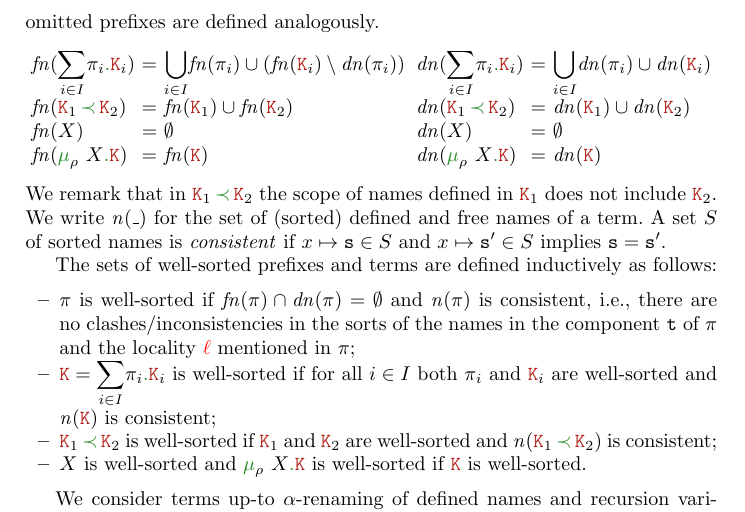
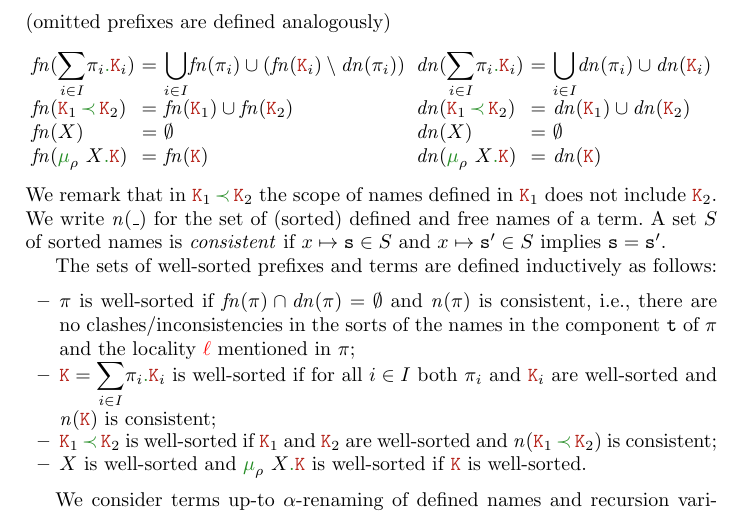
Before and after one commit to emiiliotuosto/RdN, a LaTeX paper (main.tex, which reads gt.tex): part of page 7 of 21, cut so that both start at the same text. Compiled offline with pdfLaTeX.

Commit message:
Update gt.tex

```diff
--- a/gt.tex
+++ b/gt.tex
@@ -155,7 +156,7 @@ follows:
  \dn{\apref[\arole][@][@][\alocvar]}
  = \dn \atuple
 \]
-omitted prefixes are defined analogously.
+(omitted prefixes are defined analogously)
 \[
   \begin{array}{ll}
     \begin{array}{l@{\ =\ } ll}
```
Also changed, not shown: gt.tex (1 more changed lines).
